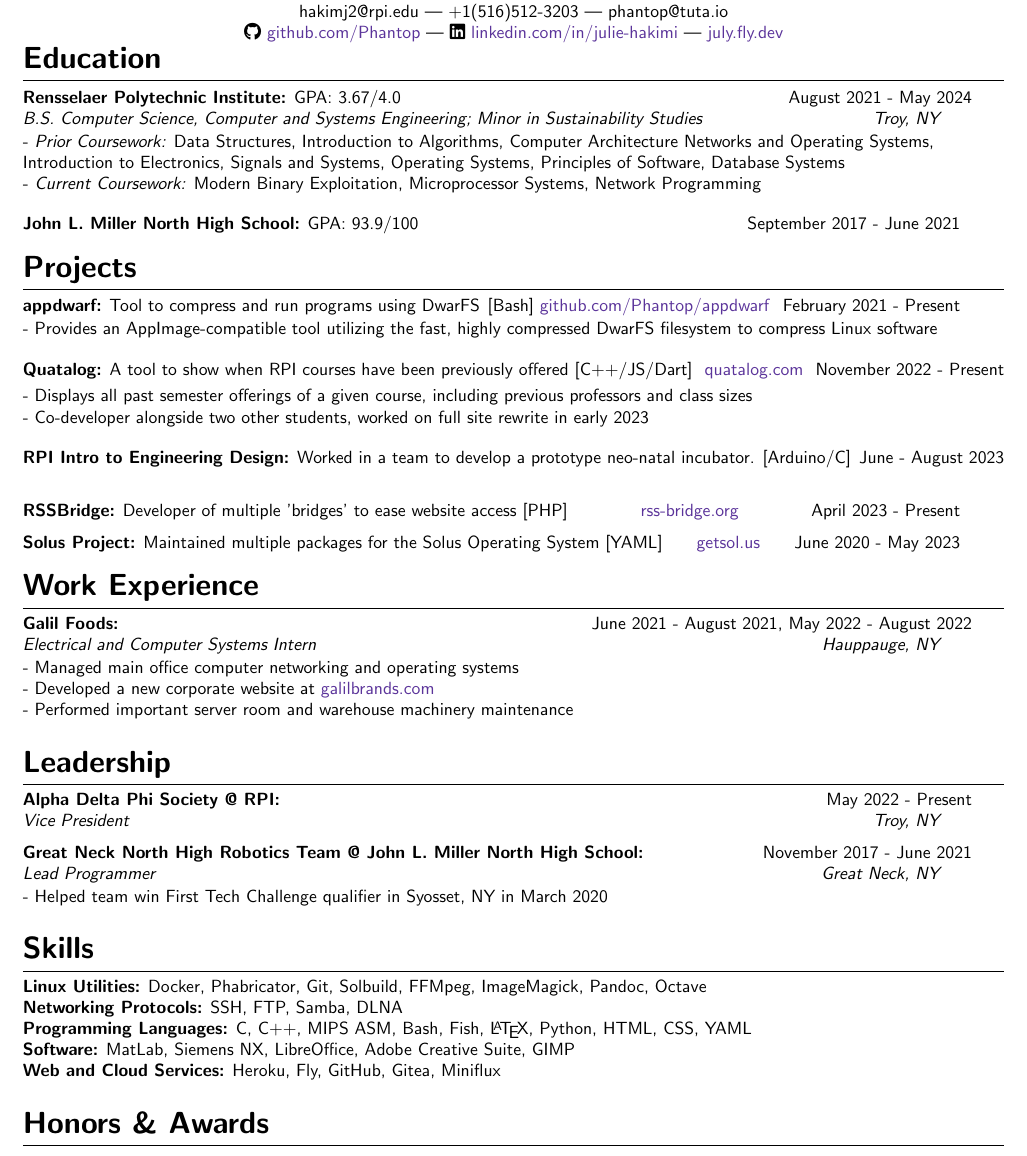
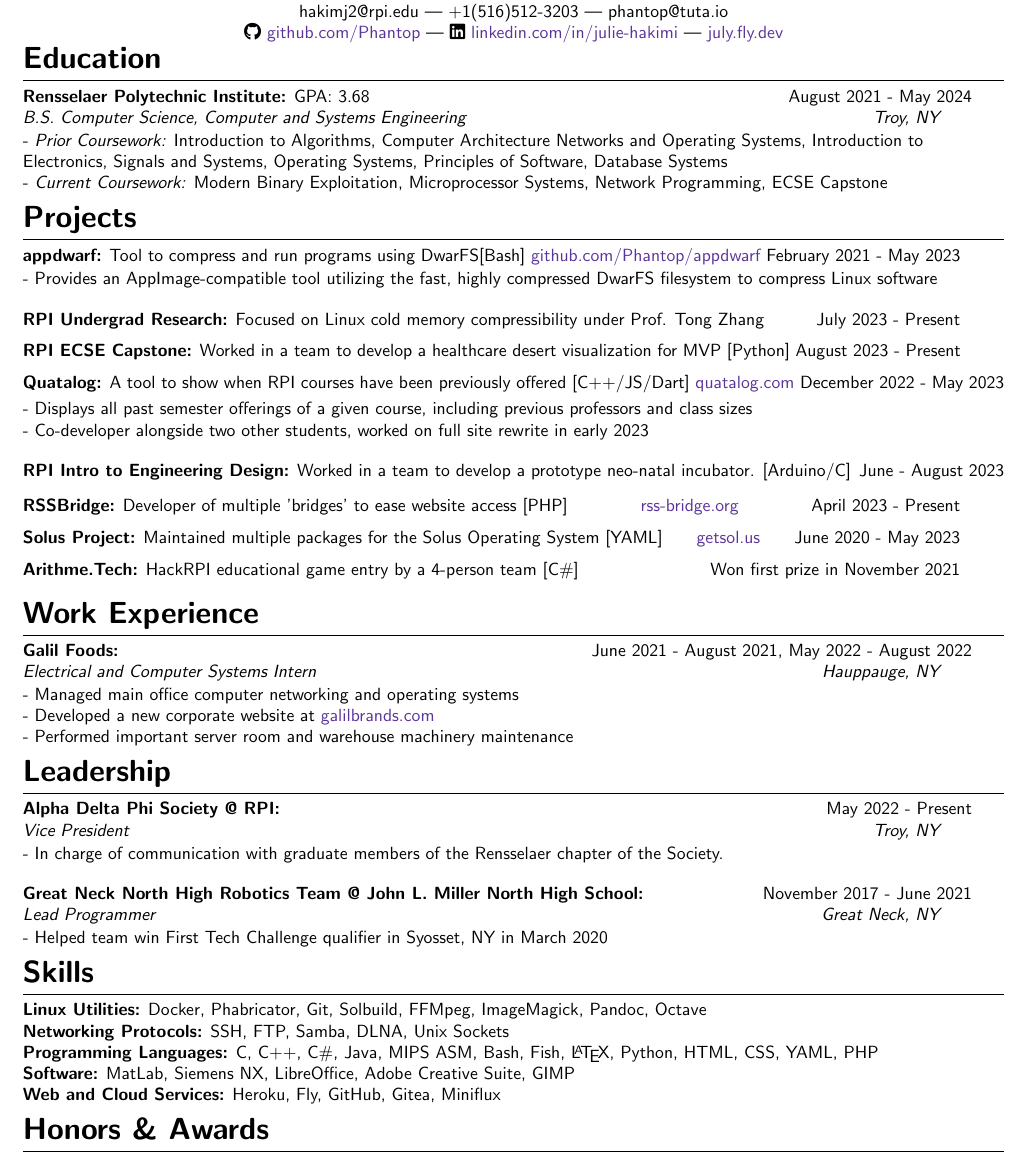
Before and after one commit to Phantop/resume, a LaTeX CV (resume.tex): part of the page, cut so that both start at the same text. Compiled offline with pdfLaTeX.

Commit message:
f23 career fair

```diff
--- a/resume.tex
+++ b/resume.tex
@@ -90,17 +90,17 @@
 \section{Education}
 \vspace{-1em}
 \begin{experience}
-    {\rpi}{GPA: 3.67/4.0}{August 2021 - May 2024}{B.S. Computer Science, Computer and Systems Engineering; Minor in Sustainability Studies}{\loct}
+    {\rpi}{GPA: 3.68}{August 2021 - May 2024}{B.S. Computer Science, Computer and Systems Engineering}{\loct}
 \end{experience}
-- \emph{Prior Coursework:} Data Structures, Introduction to Algorithms, Computer Architecture
+- \emph{Prior Coursework:} Introduction to Algorithms, Computer Architecture
 Networks and Operating Systems, Introduction to Electronics, Signals and Systems, Operating Systems,
 Principles of Software, Database Systems\\
-- \emph{Current Coursework:} Modern Binary Exploitation, Microprocessor Systems, Network Programming
+- \emph{Current Coursework:} Modern Binary Exploitation, Microprocessor Systems, Network Programming, ECSE Capstone
 
-\begin{experience}
-    {John L. Miller North High School}{GPA: 93.9/100}{September 2017 - June 2021}{}{\locg}
-\end{experience}
-\vspace{-1em}
+%\begin{experience}
+%    {John L. Miller North High School}{GPA: 93.9/100}{September 2017 - June 2021}{}{\locg}
+%\end{experience}
+\vspace{-2em}
 %----------------------------------------------------------------------------------------
 %	PROJECTS
 %----------------------------------------------------------------------------------------
@@ -108,13 +108,23 @@
 \vspace{-1em}
 \begin{experience}
     {appdwarf}{Tool to compress and run programs using DwarFS\hfill
-    [Bash] \href{https://github.com/Phantop/appdwarf}{github.com/Phantop/appdwarf}}{February 2021 - Present}{}{}
+    [Bash] \href{https://github.com/Phantop/appdwarf}{github.com/Phantop/appdwarf}}{February 2021 - May 2023}{}{}
 \end{experience}
 - Provides an AppImage-compatible tool utilizing the fast, highly compressed DwarFS filesystem to compress Linux software
 
 \begin{experience}
+    {RPI Undergrad Research}{Focused on Linux cold memory compressibility under Prof. Tong Zhang
+    }{July 2023 - Present}{}{}
+\end{experience}
+
+\begin{experience}
+    {RPI ECSE Capstone}{Worked in a team to develop a healthcare desert visualization for MVP
+    [Python]}{August 2023 - Present}{}{}
+\end{experience}
+
+\begin{experience}
     {Quatalog}{A tool to show when RPI courses have been previously offered
-    [C++/JS/Dart] \hfill\href{https://quatalog.com/}{quatalog.com}}{November 2022 - Present}{}{}
+    [C++/JS/Dart] \hfill\href{https://quatalog.com/}{quatalog.com}}{December 2022 - May 2023}{}{}
 \end{experience}
 \vspace{-1em}
 - Displays all past semester offerings of a given course, including previous professors and class sizes\\
@@ -124,6 +134,7 @@
     {RPI Intro to Engineering Design}{Worked in a team to develop a prototype neo-natal incubator.
     [Arduino/C]}{June - August 2023}{}{}
 \end{experience}
+\vspace{-1em}
 
 \begin{experience}
     {RSSBridge}{Developer of multiple 'bridges' to ease website access
@@ -135,9 +146,9 @@
     [YAML] \hfill\href{https://getsol.us/}{getsol.us}}{June 2020 - May 2023}{}{}
 \end{experience}
 
-%\begin{experience}
-%    {Arithme.Tech}{HackRPI educational game entry by a 4-person team [C\#]}{Won first prize in November 2021}{}{}
-%\end{experience}
+\begin{experience}
+    {Arithme.Tech}{HackRPI educational game entry by a 4-person team [C\#]}{Won first prize in November 2021}{}{}
+\end{experience}
 \vspace{-1em}
 
 %----------------------------------------------------------------------------------------
@@ -153,7 +164,7 @@
 - Developed a new corporate website at \href{https://galilbrands.com/}{galilbrands.com}\\
 - Performed important server room and warehouse machinery maintenance
 
-\vspace{-1em}
+\vspace{-2em}
 %----------------------------------------------------------------------------------------
 %	LEADERSHIP SECTION
 %----------------------------------------------------------------------------------------
@@ -162,7 +173,7 @@
 \begin{experience}
     {Alpha Delta Phi Society @ RPI}{}{May 2022 - Present}{Vice President}{\loct}
 \end{experience}
-%- In charge of communication with graduate members of the Rensselaer chapter of the Society.
+- In charge of communication with graduate members of the Rensselaer chapter of the Society.
 
 %\begin{experience}
 %    {Great Neck North High Swim Team @ \gnn}{}{November 2018 - November 2020}{Captain}{\locg}
@@ -172,18 +183,18 @@
     {Great Neck North High Robotics Team @ \gnn}{}{November 2017 - June 2021}{Lead Programmer}{\locg}
 \end{experience}
 - Helped team win First Tech Challenge qualifier in Syosset, NY in March 2020
-\vspace{-1em}
+\vspace{-2em}
 %----------------------------------------------------------------------------------------
 %	SKILLS SECTION
 %----------------------------------------------------------------------------------------
 \section{Skills}
 \vspace{-.5em}
 \textbf{Linux Utilities:} Docker, Phabricator, Git, Solbuild, FFMpeg, ImageMagick, Pandoc, Octave
-\\\textbf{Networking Protocols:} SSH, FTP, Samba, DLNA
-\\\textbf{Programming Languages:} C, C++, MIPS ASM, Bash, Fish, \LaTeX, Python, HTML, CSS, YAML
+\\\textbf{Networking Protocols:} SSH, FTP, Samba, DLNA, Unix Sockets
+\\\textbf{Programming Languages:} C, C++, C\#, Java, MIPS ASM, Bash, Fish, \LaTeX, Python, HTML, CSS, YAML, PHP
 \\\textbf{Software:} MatLab, Siemens NX, LibreOffice, Adobe Creative Suite, GIMP
 \\\textbf{Web and Cloud Services:} Heroku, Fly, GitHub, Gitea, Miniflux
-\vspace{-1em}
+\vspace{-2em}
 
 %----------------------------------------------------------------------------------------
 %	AWARDS SECTION
```
